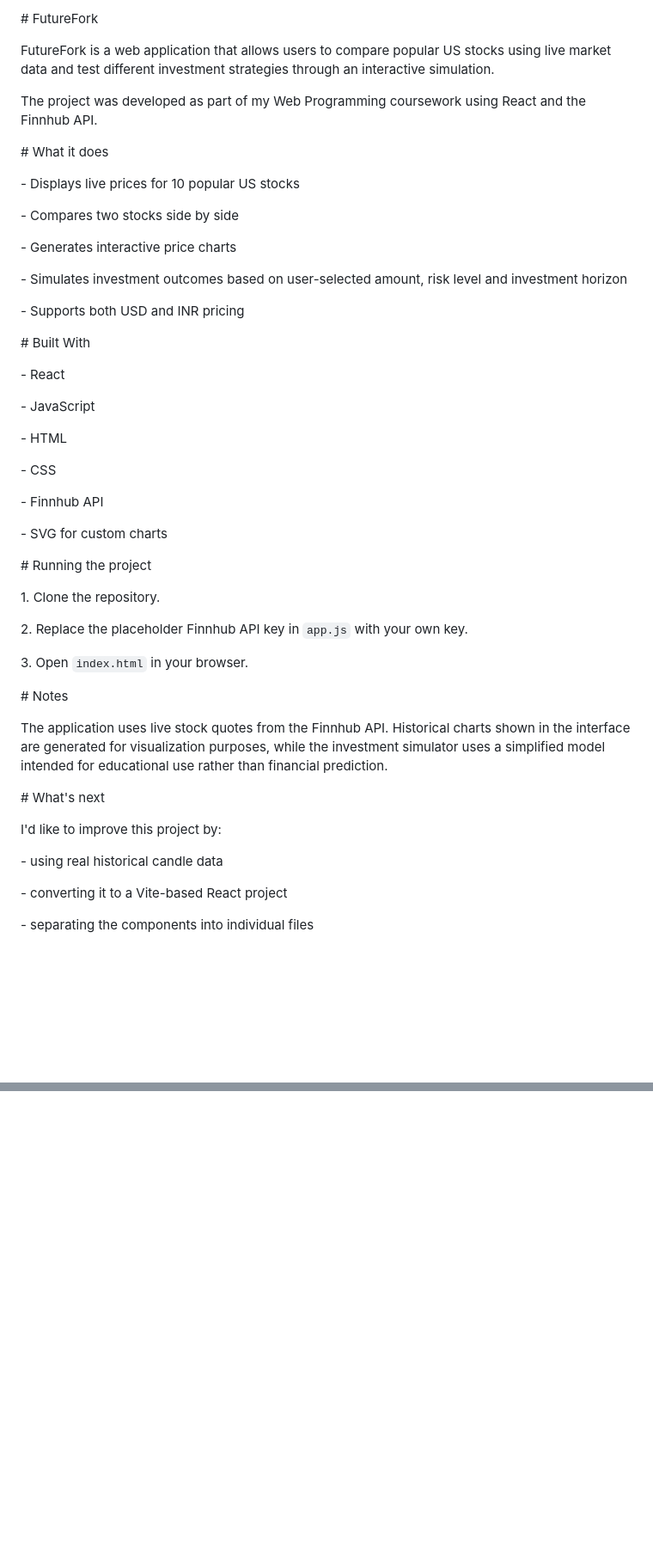
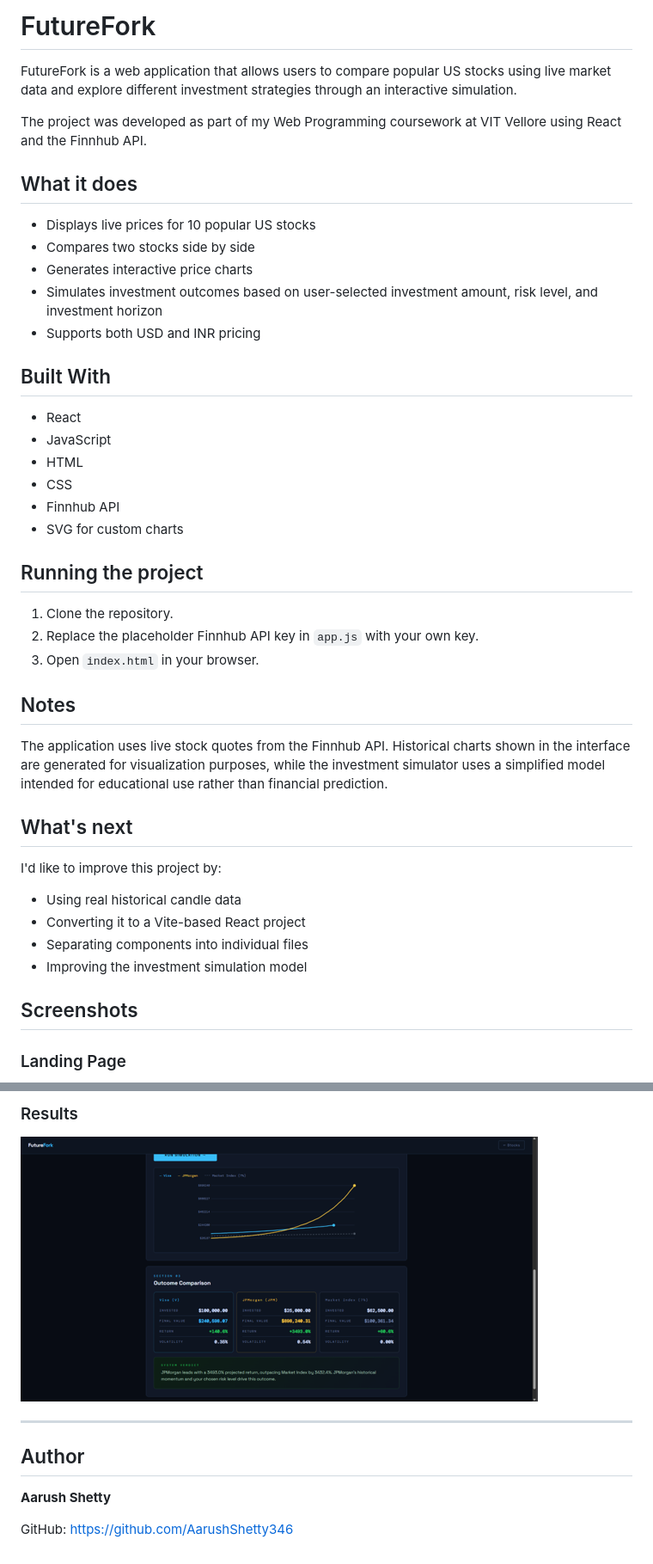
Before and after one commit to AarushShetty346/futurefork, a Markdown page: README.md, 2 parts joined by grey strips. Shown: that part at 86% size. Drawn GitHub-style; pictures changed too: assets/results.png (added); blank space fills up the shorter version.

Commit message:
Improve README and add screenshots

```diff
--- a/README.md
+++ b/README.md
@@ -1,78 +1,46 @@
-\# FutureFork
+# FutureFork
 
+FutureFork is a web application that allows users to compare popular US stocks using live market data and explore different investment strategies through an interactive simulation.
 
+The project was developed as part of my Web Programming coursework at VIT Vellore using React and the Finnhub API.
 
-FutureFork is a web application that allows users to compare popular US stocks using live market data and test different investment strategies through an interactive simulation.
+## What it does
 
+- Displays live prices for 10 popular US stocks
+- Compares two stocks side by side
+- Generates interactive price charts
+- Simulates investment outcomes based on user-selected investment amount, risk level, and investment horizon
+- Supports both USD and INR pricing
 
+## Built With
 
-The project was developed as part of my Web Programming coursework using React and the Finnhub API.
+- React
+- JavaScript
+- HTML
+- CSS
+- Finnhub API
+- SVG for custom charts
 
+## Running the project
 
+1. Clone the repository.
+2. Replace the placeholder Finnhub API key in `app.js` with your own key.
+3. Open `index.html` in your browser.
 
-\# What it does
-
-
-
-\- Displays live prices for 10 popular US stocks
-
-\- Compares two stocks side by side
-
-\- Generates interactive price charts
-
-\- Simulates investment outcomes based on user-selected amount, risk level and investment horizon
-
-\- Supports both USD and INR pricing
-
-
-
-\# Built With
-
-
-
-\- React
-
-\- JavaScript
-
-\- HTML
-
-\- CSS
-
-\- Finnhub API
-
-\- SVG for custom charts
-
-
-
-\# Running the project
-
-
-
-1\. Clone the repository.
-
-2\. Replace the placeholder Finnhub API key in `app.js` with your own key.
-
-3\. Open `index.html` in your browser.
-
-
-
-\# Notes
-
-
+## Notes
 
 The application uses live stock quotes from the Finnhub API. Historical charts shown in the interface are generated for visualization purposes, while the investment simulator uses a simplified model intended for educational use rather than financial prediction.
 
-
-
-\# What's next
-
-
+## What's next
 
 I'd like to improve this project by:
 
-\- using real historical candle data
+- Using real historical candle data
+- Converting it to a Vite-based React project
+- Separating components into individual files
+- Improving the investment simulation model
 
-\- converting it to a Vite-based React project
+## Screenshots
 
-\- separating the components into individual files
+### Landing Page
 
@@ -79,0 +61,11 @@ I'd like to improve this project by:
+### Results
+
+![Results](assets/results.png)
+
+---
+
+## Author
+
+**Aarush Shetty**
+
+GitHub: https://github.com/AarushShetty346
```
Also changed, not shown: other parts of README.md (+14 -1 lines), assets/comparison.png (added), assets/landing.png (added), assets/simulation.png (added), assets/stocks-dashboard.png (added).
